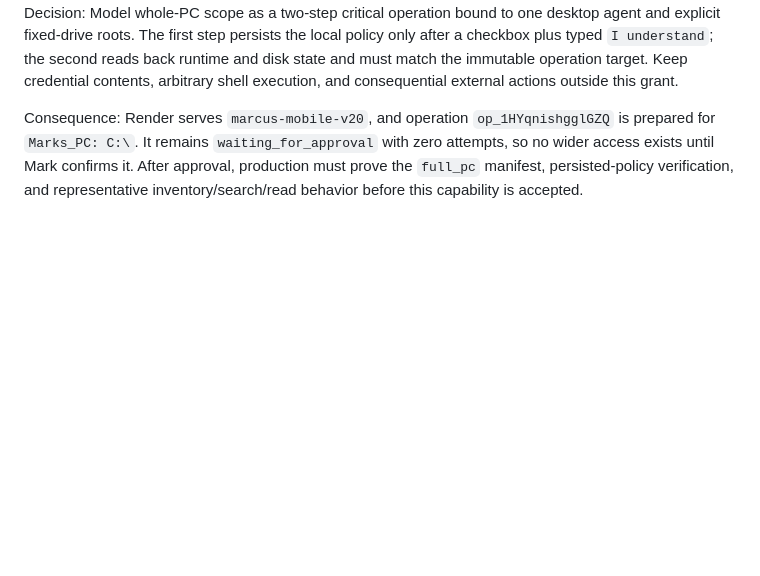
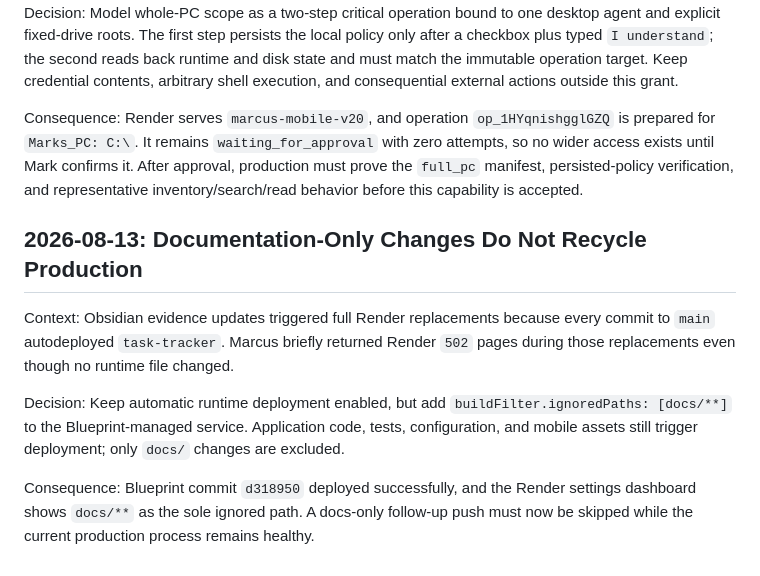
Before and after one commit to markgromer/os1, a Markdown page: docs/marcus/decision-log.md, the part around the change. GitHub-like rendering; blank space fills up the shorter version.

Commit message:
Document Render deploy filtering

```diff
--- a/docs/marcus/decision-log.md
+++ b/docs/marcus/decision-log.md
@@ -337,3 +337,11 @@ Context: Mark wants Marcus to discover and switch among projects anywhere on his
 Decision: Model whole-PC scope as a two-step critical operation bound to one desktop agent and explicit fixed-drive roots. The first step persists the local policy only after a checkbox plus typed `I understand`; the second reads back runtime and disk state and must match the immutable operation target. Keep credential contents, arbitrary shell execution, and consequential external actions outside this grant.
 
 Consequence: Render serves `marcus-mobile-v20`, and operation `op_1HYqnishgglGZQ` is prepared for `Marks_PC: C:\`. It remains `waiting_for_approval` with zero attempts, so no wider access exists until Mark confirms it. After approval, production must prove the `full_pc` manifest, persisted-policy verification, and representative inventory/search/read behavior before this capability is accepted.
+
+## 2026-08-13: Documentation-Only Changes Do Not Recycle Production
+
+Context: Obsidian evidence updates triggered full Render replacements because every commit to `main` autodeployed `task-tracker`. Marcus briefly returned Render `502` pages during those replacements even though no runtime file changed.
+
+Decision: Keep automatic runtime deployment enabled, but add `buildFilter.ignoredPaths: [docs/**]` to the Blueprint-managed service. Application code, tests, configuration, and mobile assets still trigger deployment; only `docs/` changes are excluded.
+
+Consequence: Blueprint commit `d318950` deployed successfully, and the Render settings dashboard shows `docs/**` as the sole ignored path. A docs-only follow-up push must now be skipped while the current production process remains healthy.
```
Also changed, not shown: docs/marcus/completion-audit.md (+1 -1 lines).
